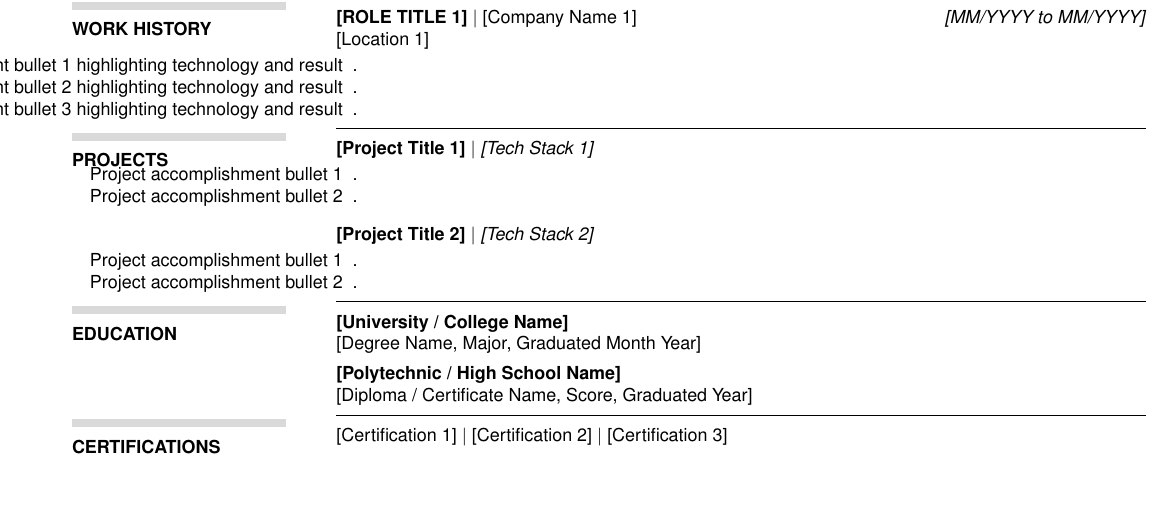
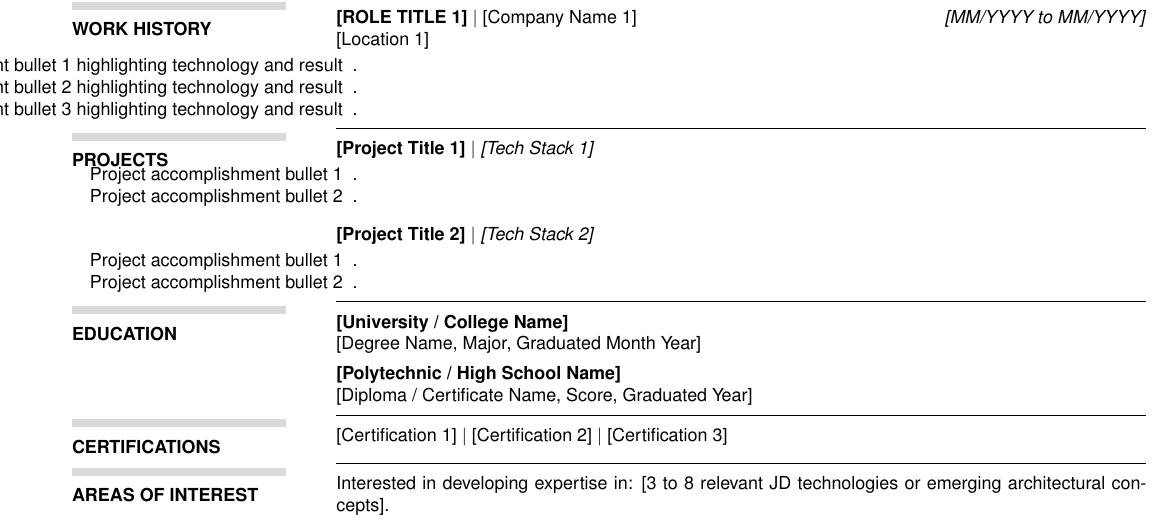
Before and after one commit to CoderShubhamMate/agentic-resume-engine, a LaTeX CV (tools/master_resume_template.tex): part of the page, cut so that both start at the same text, the shorter picture padded with empty space. Compiled offline with pdfLaTeX.

Commit message:
feat(template): add Areas of Interest section to canonical LaTeX template

```diff
--- a/tools/master_resume_template.tex
+++ b/tools/master_resume_template.tex
@@ -79,4 +79,8 @@
     [Certification 1] $|$ [Certification 2] $|$ [Certification 3]
 }
 
+\cvsection{Areas of Interest}{
+    Interested in developing expertise in: [3 to 8 relevant JD technologies or emerging architectural concepts].
+}
+
 \end{document}
```
